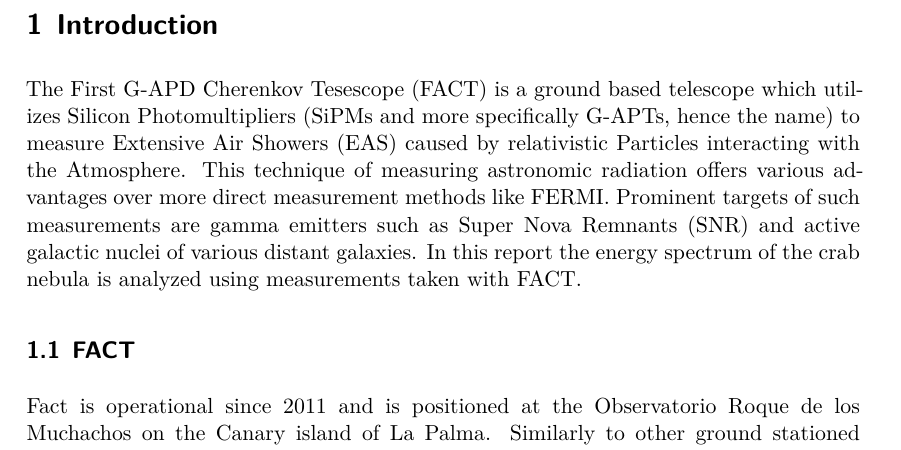
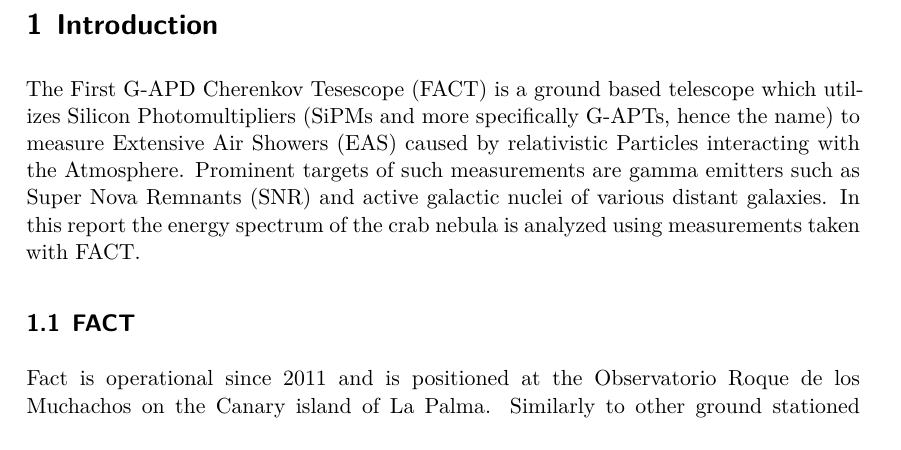
Before and after one commit to luca-dib/FP_PP, a LaTeX document (FACT_report/FACT.tex): part of page 3 of 9, cut so that both start at the same text. Compiled offline with XeLaTeX.

Commit message:
minor changes

```diff
--- a/FACT_report/FACT.tex
+++ b/FACT_report/FACT.tex
@@ -40,13 +40,13 @@
 % -- Zielsetzung -- %
 \section{Introduction}
 The First G-APD Cherenkov Tesescope (FACT) is a ground based telescope which utilizes Silicon Photomultipliers (SiPMs and more specifically G-APTs, hence the name) to measure Extensive Air Showers (EAS) caused by relativistic Particles interacting with the Atmosphere.
-This technique of measuring astronomic radiation offers various advantages over more direct measurement methods like FERMI.
+%This technique of measuring astronomic radiation offers various advantages over more direct measurement methods like FERMI.
 Prominent targets of such measurements are gamma emitters such as Super Nova Remnants (SNR) and active galactic nuclei of various distant galaxies.
 In this report the energy spectrum of the crab nebula is analyzed using measurements taken with FACT.
 
 \subsection{FACT}
 Fact is operational since 2011 and is positioned at the Observatorio Roque de los Muchachos on the Canary island of La Palma.
-Similarly to other ground stationed gamma-ray telescopes such as MAGIC or CTAs telescopes, FACT measures the Cherenkov-light emitted by secondary particles in the atmosphere whhich are produced when the initial ray interacts with the atmosphere.
+Similarly to other ground stationed gamma-ray telescopes such as MAGIC or HEGRA telescopes, FACT measures the Cherenkov-light emitted by secondary particles in the atmosphere whhich are produced when the initial ray interacts with the atmosphere.
 When a highly energetic gamma-ray interacts with Particles in the atmosphere, electron-positron pairs are created which travel at relativistic speeds thereby emitting light via Cherenkov Radiation.
 The amplitude of this light is dim compared to daylight and therefore observations can only be performed during night time.
 
```
